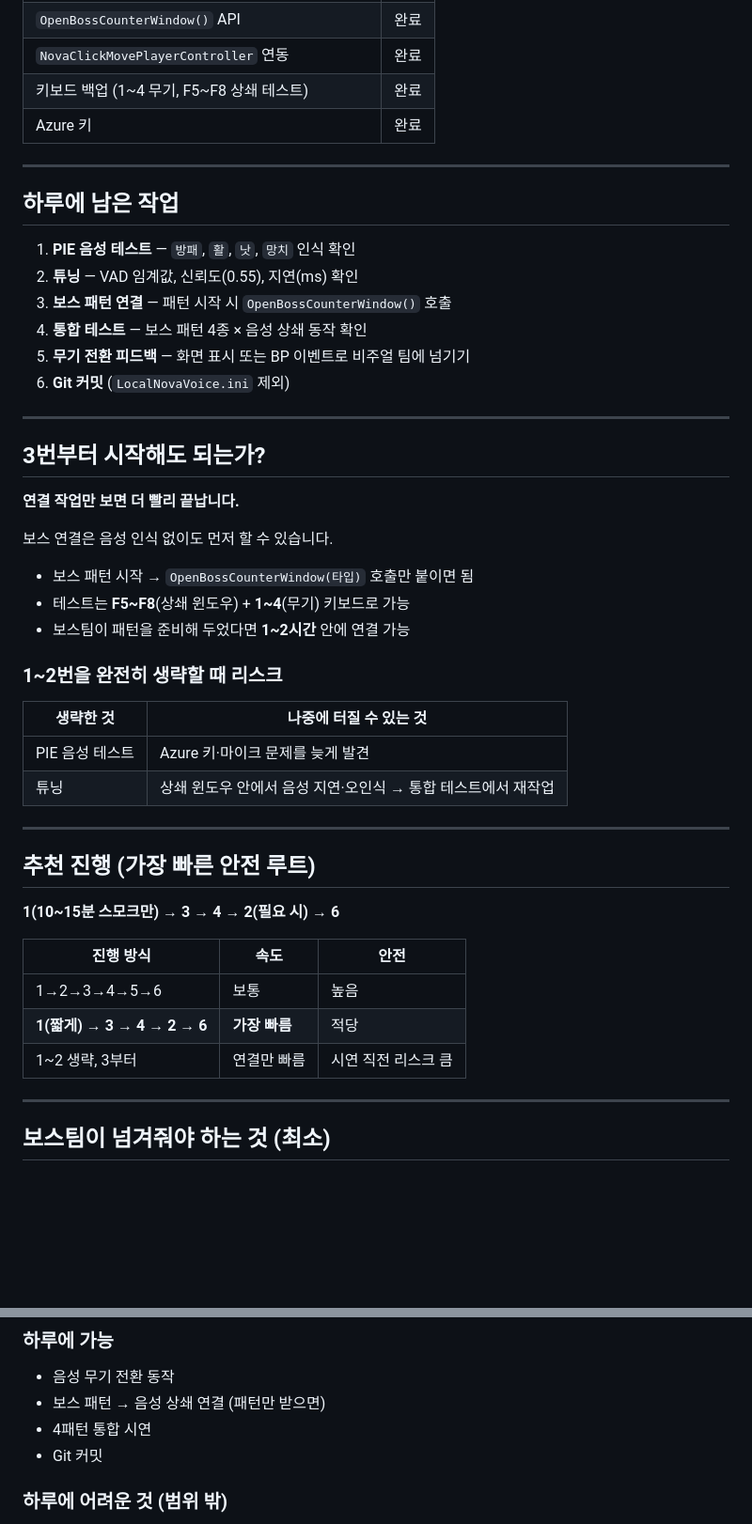
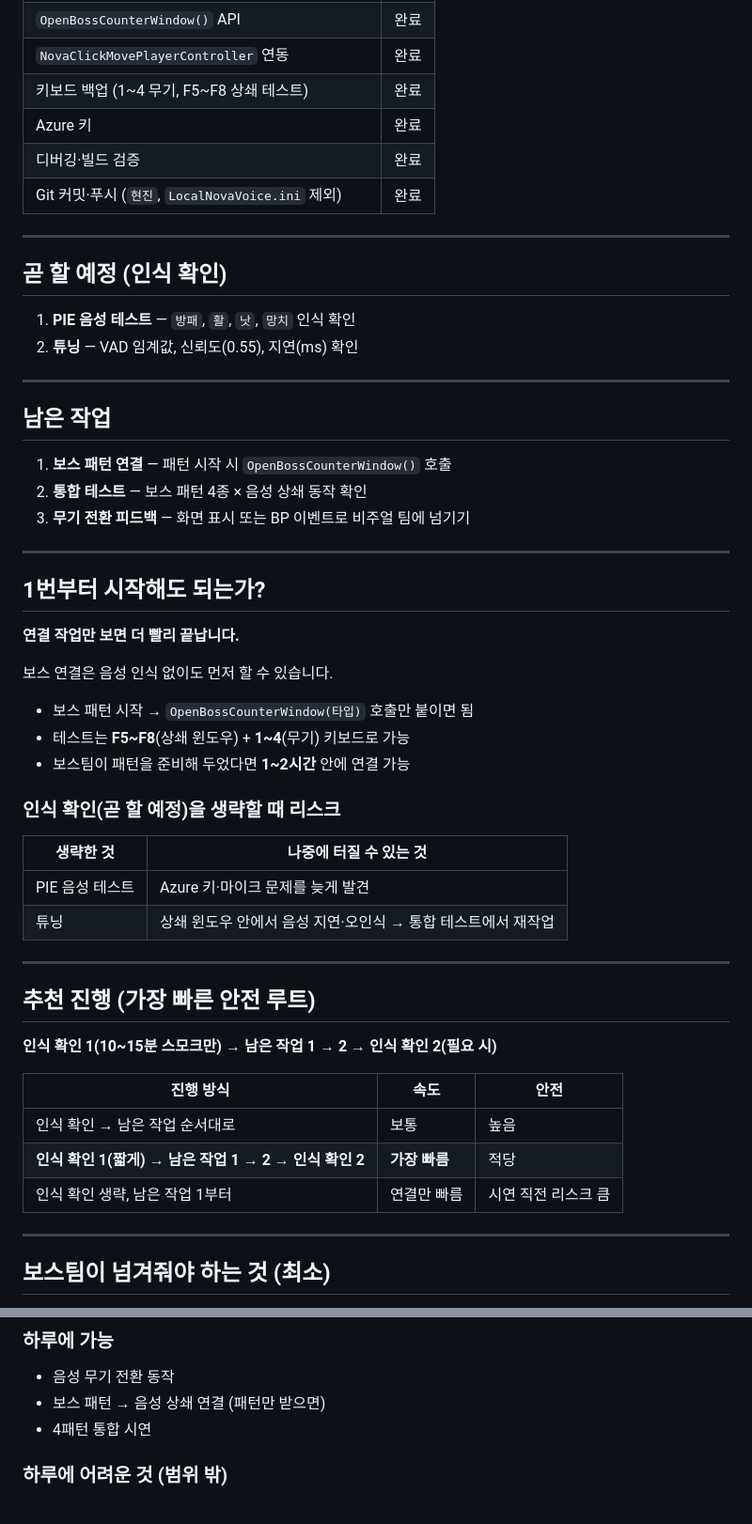
Before and after one commit to lee-route/Project-Nova, a Markdown page: 음성인식_남은작업_정리.md, 2 parts joined by grey strips. Shown at 94% size. GitHub-like rendering; blank space fills up the shorter version.

Commit message:
docs: reorganize voice task list by completion status
Split recognition checks into upcoming work and renumber remaining integration tasks.

```diff
--- a/음성인식_남은작업_정리.md
+++ b/음성인식_남은작업_정리.md
@@ -16,21 +16,27 @@
 | `NovaClickMovePlayerController` 연동 | 완료 |
 | 키보드 백업 (1~4 무기, F5~F8 상쇄 테스트) | 완료 |
 | Azure 키 | 완료 |
+| 디버깅·빌드 검증 | 완료 |
+| Git 커밋·푸시 (`현진`, `LocalNovaVoice.ini` 제외) | 완료 |
 
 ---
 
-## 하루에 남은 작업
+## 곧 할 예정 (인식 확인)
 
 1. **PIE 음성 테스트** — `방패`, `활`, `낫`, `망치` 인식 확인
 2. **튜닝** — VAD 임계값, 신뢰도(0.55), 지연(ms) 확인
-3. **보스 패턴 연결** — 패턴 시작 시 `OpenBossCounterWindow()` 호출
-4. **통합 테스트** — 보스 패턴 4종 × 음성 상쇄 동작 확인
-5. **무기 전환 피드백** — 화면 표시 또는 BP 이벤트로 비주얼 팀에 넘기기
-6. **Git 커밋** (`LocalNovaVoice.ini` 제외)
 
 ---
 
-## 3번부터 시작해도 되는가?
+## 남은 작업
+
+1. **보스 패턴 연결** — 패턴 시작 시 `OpenBossCounterWindow()` 호출
+2. **통합 테스트** — 보스 패턴 4종 × 음성 상쇄 동작 확인
+3. **무기 전환 피드백** — 화면 표시 또는 BP 이벤트로 비주얼 팀에 넘기기
+
+---
+
+## 1번부터 시작해도 되는가?
 
 **연결 작업만 보면 더 빨리 끝납니다.**
 
@@ -40,7 +46,7 @@
 - 테스트는 **F5~F8**(상쇄 윈도우) + **1~4**(무기) 키보드로 가능
 - 보스팀이 패턴을 준비해 두었다면 **1~2시간** 안에 연결 가능
 
-### 1~2번을 완전히 생략할 때 리스크
+### 인식 확인(곧 할 예정)을 생략할 때 리스크
 
 | 생략한 것 | 나중에 터질 수 있는 것 |
 |-----------|------------------------|
@@ -51,13 +57,13 @@
 
 ## 추천 진행 (가장 빠른 안전 루트)
 
-**1(10~15분 스모크만) → 3 → 4 → 2(필요 시) → 6**
+**인식 확인 1(10~15분 스모크만) → 남은 작업 1 → 2 → 인식 확인 2(필요 시)**
 
 | 진행 방식 | 속도 | 안전 |
 |-----------|------|------|
-| 1→2→3→4→5→6 | 보통 | 높음 |
-| **1(짧게) → 3 → 4 → 2 → 6** | **가장 빠름** | 적당 |
-| 1~2 생략, 3부터 | 연결만 빠름 | 시연 직전 리스크 큼 |
+| 인식 확인 → 남은 작업 순서대로 | 보통 | 높음 |
+| **인식 확인 1(짧게) → 남은 작업 1 → 2 → 인식 확인 2** | **가장 빠름** | 적당 |
+| 인식 확인 생략, 남은 작업 1부터 | 연결만 빠름 | 시연 직전 리스크 큼 |
 
 ---
 
@@ -95,7 +101,6 @@ OpenBossCounterWindow(패턴타입)
 - 음성 무기 전환 동작
 - 보스 패턴 → 음성 상쇄 연결 (패턴만 받으면)
 - 4패턴 통합 시연
-- Git 커밋
 
 ### 하루에 어려운 것 (범위 밖)
 
```
